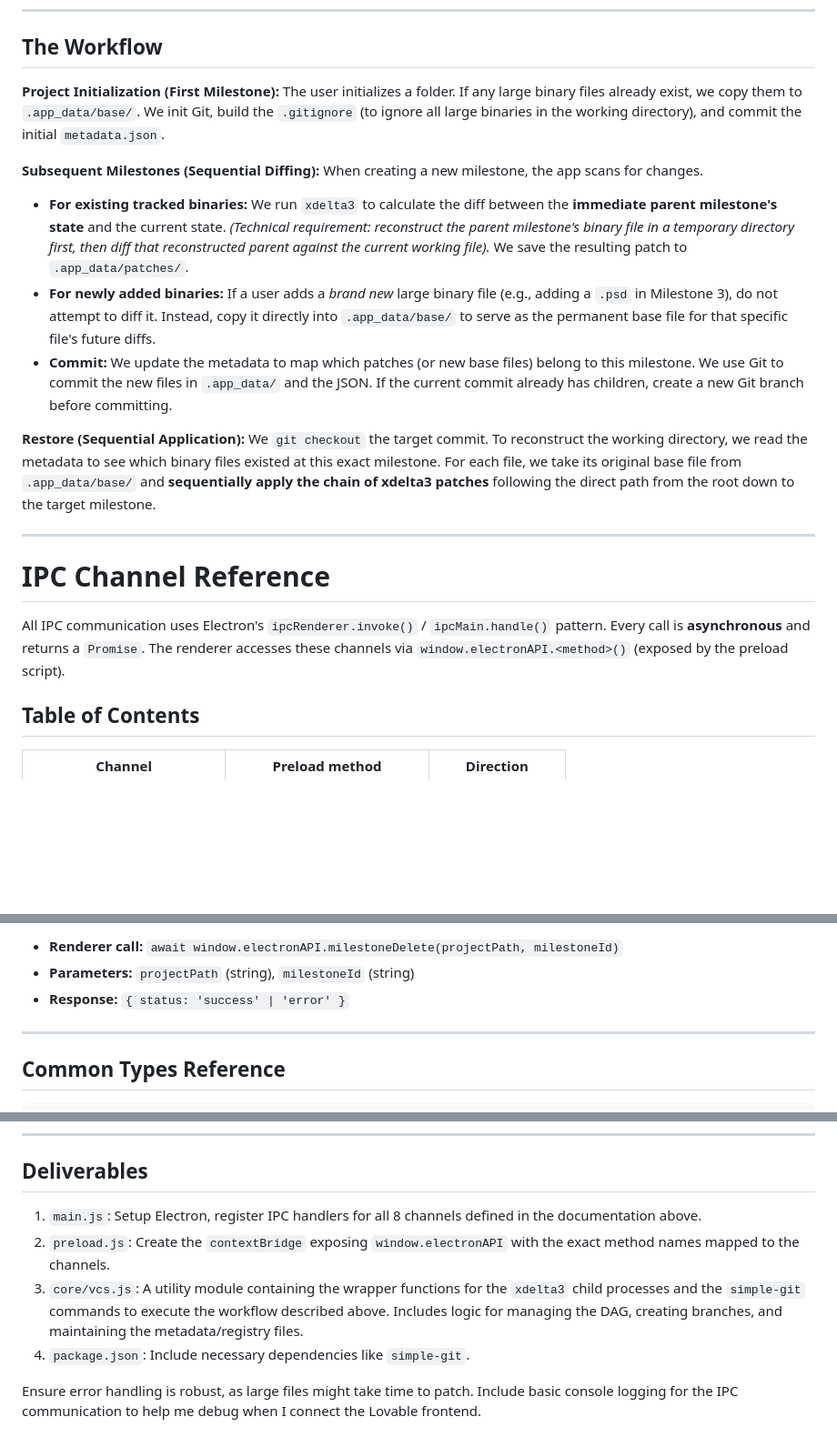
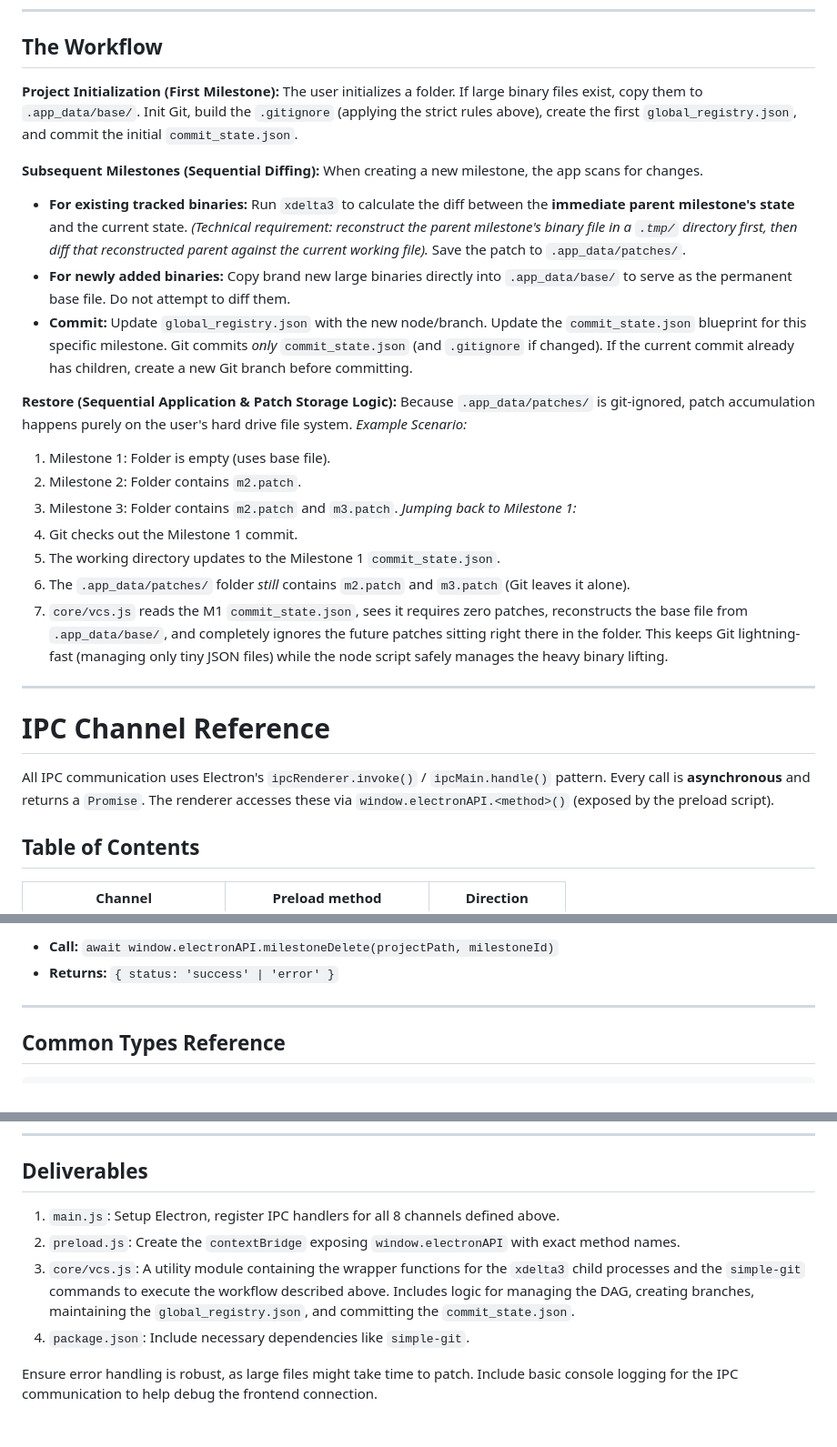
Before and after one commit to K3lvin4SY/bonsai_lundaihackathon, a Markdown page: backend_prompt.md, 3 parts joined by grey strips. Shown at 91% size. GitHub-like rendering; blank space fills up the shorter version.

```diff
--- a/backend_prompt.md
+++ b/backend_prompt.md
@@ -15,21 +75,32 @@ I am building an Electron application called Bonsai that acts as a visual versio
 
 ## The Workflow
 
-**Project Initialization (First Milestone):** The user initializes a folder. If any large binary files already exist, we copy them to `.app_data/base/`. We init Git, build the `.gitignore` (to ignore all large binaries in the working directory), and commit the initial `metadata.json`.
+**Project Initialization (First Milestone):** The user initializes a folder. If large binary files exist, copy them to `.app_data/base/`. Init Git, build the `.gitignore` (applying the strict rules above), create the first `global_registry.json`, and commit the initial `commit_state.json`.
 
 **Subsequent Milestones (Sequential Diffing):** When creating a new milestone, the app scans for changes.
 
-- **For existing tracked binaries:** We run `xdelta3` to calculate the diff between the **immediate parent milestone's state** and the current state. *(Technical requirement: reconstruct the parent milestone's binary file in a temporary directory first, then diff that reconstructed parent against the current working file).* We save the resulting patch to `.app_data/patches/`.
-- **For newly added binaries:** If a user adds a *brand new* large binary file (e.g., adding a `.psd` in Milestone 3), do not attempt to diff it. Instead, copy it directly into `.app_data/base/` to serve as the permanent base file for that specific file's future diffs.
-- **Commit:** We update the metadata to map which patches (or new base files) belong to this milestone. We use Git to commit the new files in `.app_data/` and the JSON. If the current commit already has children, create a new Git branch before committing.
+* **For existing tracked binaries:** Run `xdelta3` to calculate the diff between the **immediate parent milestone's state** and the current state. *(Technical requirement: reconstruct the parent milestone's binary file in a `.tmp/` directory first, then diff that reconstructed parent against the current working file).* Save the patch to `.app_data/patches/`.
+* **For newly added binaries:** Copy brand new large binaries directly into `.app_data/base/` to serve as the permanent base file. Do not attempt to diff them.
+* **Commit:** Update `global_registry.json` with the new node/branch. Update the `commit_state.json` blueprint for this specific milestone. Git commits *only* `commit_state.json` (and `.gitignore` if changed). If the current commit already has children, create a new Git branch before committing.
 
-**Restore (Sequential Application):** We `git checkout` the target commit. To reconstruct the working directory, we read the metadata to see which binary files existed at this exact milestone. For each file, we take its original base file from `.app_data/base/` and **sequentially apply the chain of xdelta3 patches** following the direct path from the root down to the target milestone.
+**Restore (Sequential Application & Patch Storage Logic):** Because `.app_data/patches/` is git-ignored, patch accumulation happens purely on the user's hard drive file system.
+*Example Scenario:*
+
+1. Milestone 1: Folder is empty (uses base file).
+2. Milestone 2: Folder contains `m2.patch`.
+3. Milestone 3: Folder contains `m2.patch` and `m3.patch`.
+*Jumping back to Milestone 1:*
+4. Git checks out the Milestone 1 commit.
+5. The working directory updates to the Milestone 1 `commit_state.json`.
+6. The `.app_data/patches/` folder *still* contains `m2.patch` and `m3.patch` (Git leaves it alone).
+7. `core/vcs.js` reads the M1 `commit_state.json`, sees it requires zero patches, reconstructs the base file from `.app_data/base/`, and completely ignores the future patches sitting right there in the folder.
+This keeps Git lightning-fast (managing only tiny JSON files) while the node script safely manages the heavy binary lifting.
 
 ---
 
 # IPC Channel Reference
 
-All IPC communication uses Electron's `ipcRenderer.invoke()` / `ipcMain.handle()` pattern. Every call is **asynchronous** and returns a `Promise`. The renderer accesses these channels via `window.electronAPI.<method>()` (exposed by the preload script).
+All IPC communication uses Electron's `ipcRenderer.invoke()` / `ipcMain.handle()` pattern. Every call is **asynchronous** and returns a `Promise`. The renderer accesses these via `window.electronAPI.<method>()` (exposed by the preload script).
 
 ## Table of Contents
 
@@ -108,7 +172,6 @@ Delete a milestone. Removes its patch files and metadata entry. The Git commit i
 
-- **Renderer call:** `await window.electronAPI.milestoneDelete(projectPath, milestoneId)`
-- **Parameters:** `projectPath` (string), `milestoneId` (string)
-- **Response:** `{ status: 'success' | 'error' }`
+* **Call:** `await window.electronAPI.milestoneDelete(projectPath, milestoneId)`
+* **Returns:** `{ status: 'success' | 'error' }`
 
 ---
 
@@ -148,9 +211,9 @@ interface MilestoneRecord {
 
 ## Deliverables
 
-1. `main.js`: Setup Electron, register IPC handlers for all 8 channels defined in the documentation above.
-2. `preload.js`: Create the `contextBridge` exposing `window.electronAPI` with the exact method names mapped to the channels.
-3. `core/vcs.js`: A utility module containing the wrapper functions for the `xdelta3` child processes and the `simple-git` commands to execute the workflow described above. Includes logic for managing the DAG, creating branches, and maintaining the metadata/registry files.
+1. `main.js`: Setup Electron, register IPC handlers for all 8 channels defined above.
+2. `preload.js`: Create the `contextBridge` exposing `window.electronAPI` with exact method names.
+3. `core/vcs.js`: A utility module containing the wrapper functions for the `xdelta3` child processes and the `simple-git` commands to execute the workflow described above. Includes logic for managing the DAG, creating branches, maintaining the `global_registry.json`, and committing the `commit_state.json`.
 4. `package.json`: Include necessary dependencies like `simple-git`.
 
-Ensure error handling is robust, as large files might take time to patch. Include basic console logging for the IPC communication to help me debug when I connect the Lovable frontend.
+Ensure error handling is robust, as large files might take time to patch. Include basic console logging for the IPC communication to help debug the frontend connection.
```
Also changed, not shown: other parts of backend_prompt.md (+93 -40 lines).
